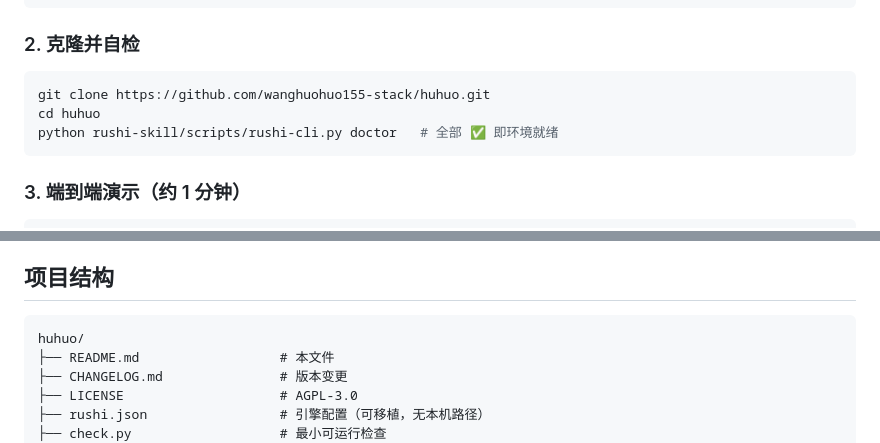
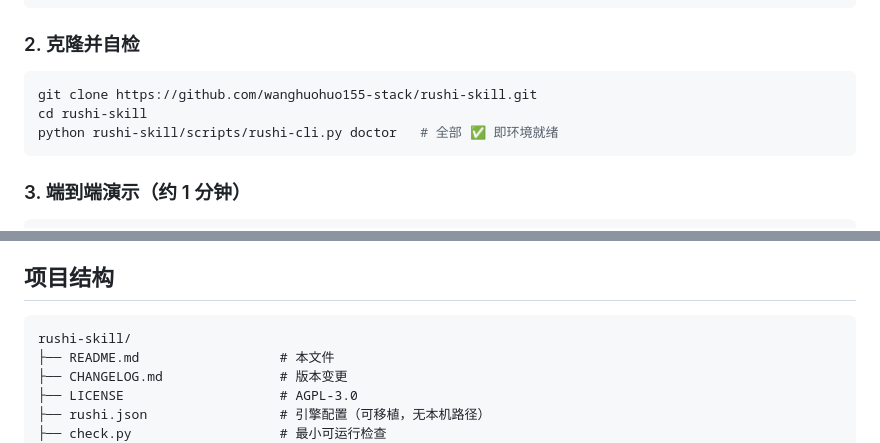
Before and after one commit to wanghuohuo155-stack/huhuo, a Markdown page: README.md, 2 parts joined by grey strips. Drawn GitHub-style.

Commit message:
docs: 仓库更名 rushi-skill，更新克隆地址/徽章/Pages 链接

````diff
--- a/README.md
+++ b/README.md
@@ -61,8 +61,8 @@ export RUSHI_JSON_MODE='1'
 ### 2. 克隆并自检
 
 ```bash
-git clone https://github.com/wanghuohuo155-stack/huhuo.git
-cd huhuo
+git clone https://github.com/wanghuohuo155-stack/rushi-skill.git
+cd rushi-skill
 python rushi-skill/scripts/rushi-cli.py doctor   # 全部 ✅ 即环境就绪
 ```
 
@@ -139,7 +139,7 @@ python rushi-skill/scripts/rushi-cli.py install --pack packs/demo-pack --host co
 ## 项目结构
 
 ```text
-huhuo/
+rushi-skill/
 ├── README.md                  # 本文件
 ├── CHANGELOG.md               # 版本变更
 ├── LICENSE                    # AGPL-3.0
````
Also changed, not shown: other parts of README.md (+2 -2 lines).
